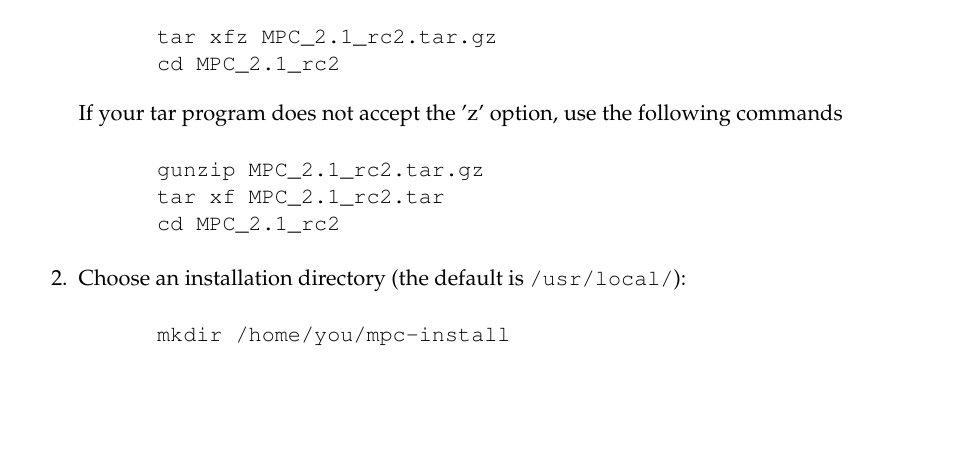
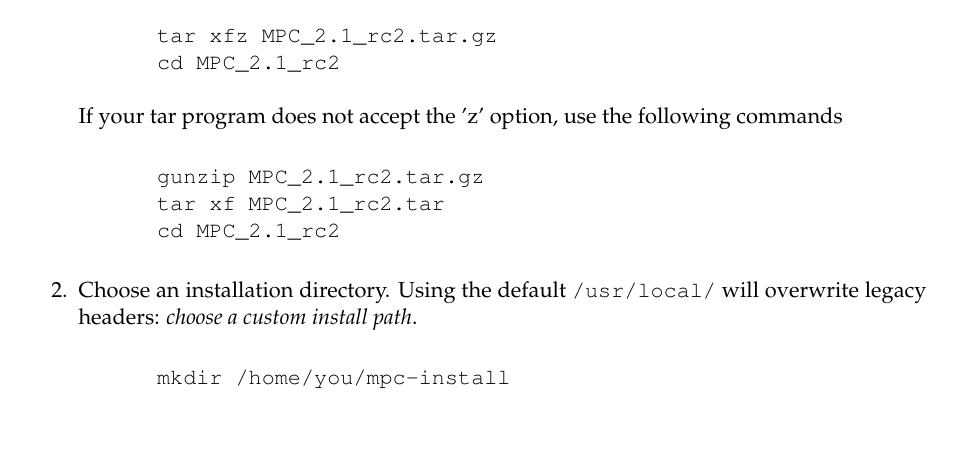
Before and after one commit to cea-hpc/mpc, a LaTeX document (mpc/MPC_Doc/readme.tex): part of page 2 of 9, cut so that both start at the same text, the shorter picture padded with empty space. Compiled offline with pdfLaTeX.

Commit message:
Updated documentation: - table of contents links to the corresponding sessions in the pdf - the installation section now specifies that a custom installation path should be chosen.

```diff
--- a/mpc/MPC_Doc/readme.tex
+++ b/mpc/MPC_Doc/readme.tex
@@ -33,6 +33,7 @@
 \usepackage{fullpage}
 \usepackage{palatino}
 \usepackage{xspace}
+\usepackage{hyperref}
 
 %%%%%%%%%%
 % MACROS %
@@ -119,7 +120,8 @@ These steps describe the default installation of MPC with its additionnal compon
       cd MPC_2.1_rc2
 \end{verbatim}
 
-\item  Choose an installation directory (the default is \texttt{/usr/local/}):
+\item  Choose an installation directory. Using the default \texttt{/usr/local/}
+will overwrite legacy headers: \emph{choose a custom install path}.
 
 \begin{verbatim}
       mkdir /home/you/mpc-install
```
Also changed, not shown: README.pdf, mpc/MPC_Doc/readme.pdf.
